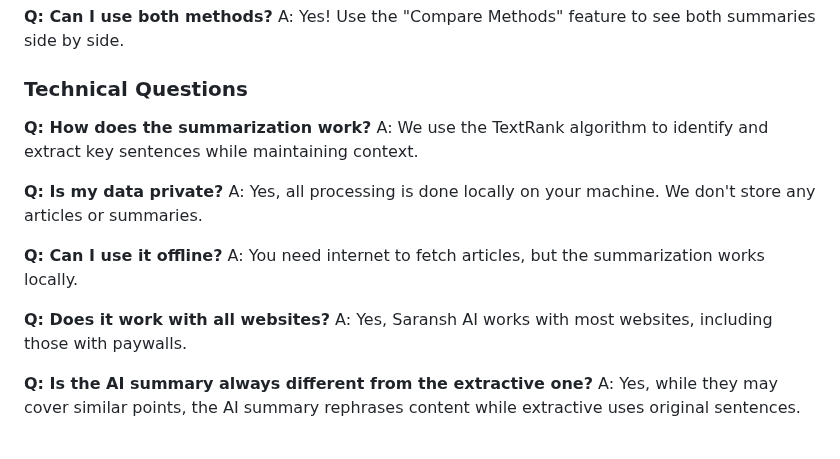
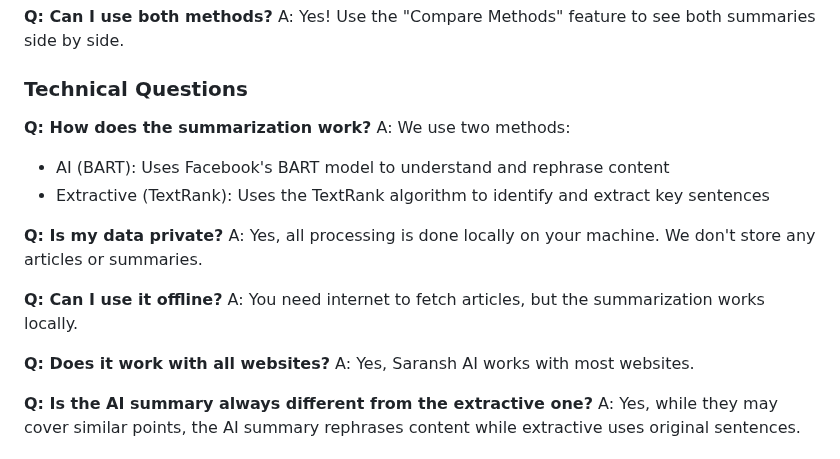
Before and after one commit to Archiev19/saransh-ai, a Markdown page: docs/USER_GUIDE.md, the part around one of its changes. GitHub-like rendering.

```diff
--- a/docs/USER_GUIDE.md
+++ b/docs/USER_GUIDE.md
@@ -158,7 +156,9 @@ A: Yes! Use the "Compare Methods" feature to see both summaries side by side.
 ### Technical Questions
 
 **Q: How does the summarization work?**
-A: We use the TextRank algorithm to identify and extract key sentences while maintaining context.
+A: We use two methods:
+- AI (BART): Uses Facebook's BART model to understand and rephrase content
+- Extractive (TextRank): Uses the TextRank algorithm to identify and extract key sentences
 
 **Q: Is my data private?**
 A: Yes, all processing is done locally on your machine. We don't store any articles or summaries.
@@ -167,7 +167,7 @@ A: Yes, all processing is done locally on your machine. We don't store any artic
 A: You need internet to fetch articles, but the summarization works locally.
 
 **Q: Does it work with all websites?**
-A: Yes, Saransh AI works with most websites, including those with paywalls.
+A: Yes, Saransh AI works with most websites.
 
 **Q: Is the AI summary always different from the extractive one?**
 A: Yes, while they may cover similar points, the AI summary rephrases content while extractive uses original sentences.
```
Also changed, not shown: other parts of docs/USER_GUIDE.md (+19 -66 lines), docs/PRD.md (+189 -182 lines).
